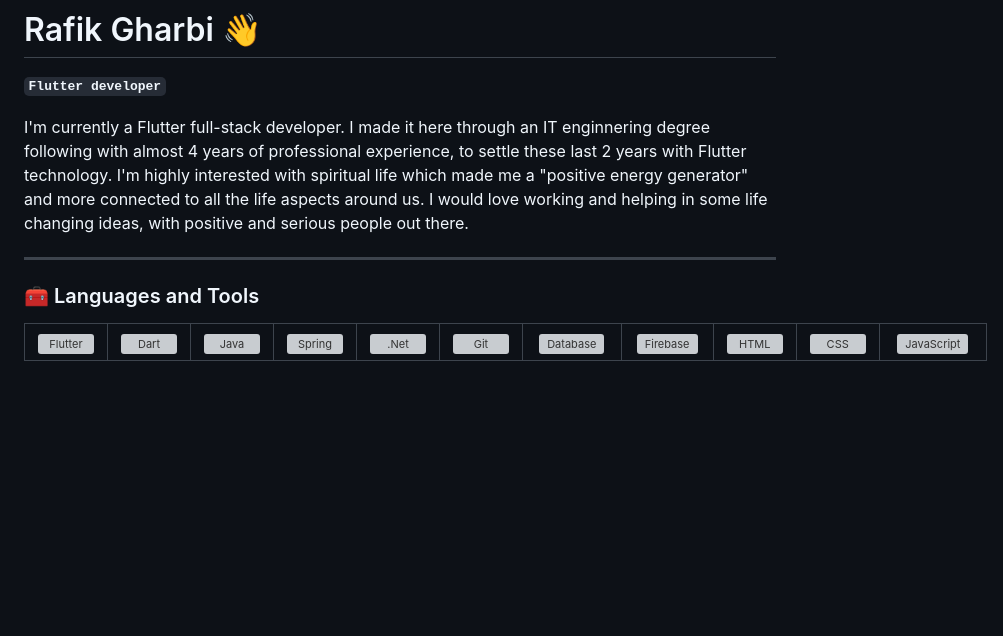
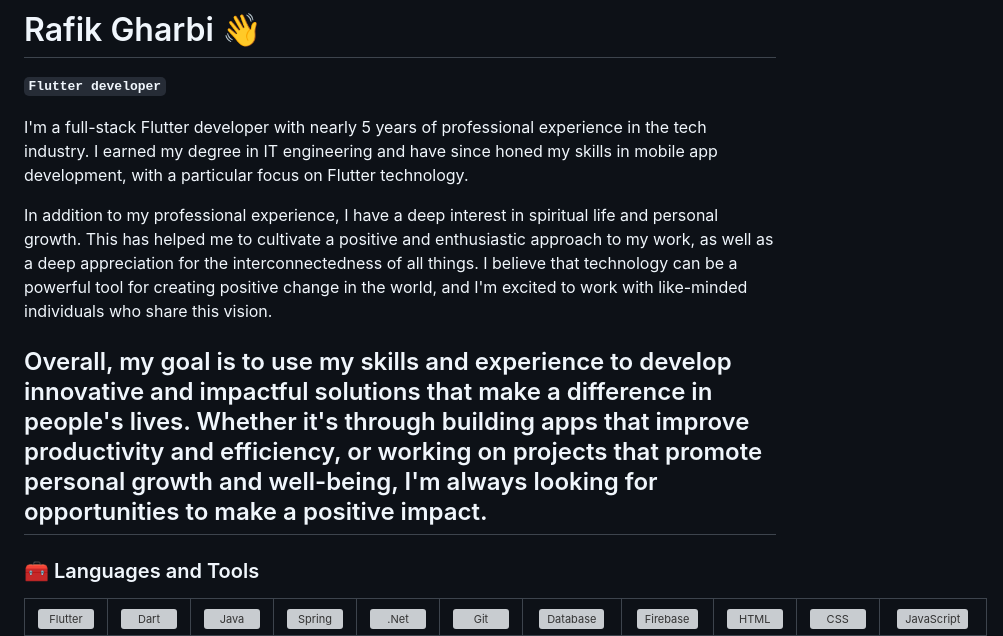
Before and after one commit to Pergatory23/Pergatory23.github.io, a Markdown page: README.md, the part around the change. Drawn GitHub-style; blank space fills up the shorter version; grey boxes are pictures that could not be loaded.

```diff
--- a/README.md
+++ b/README.md
@@ -3,9 +3,11 @@
 
 **`Flutter developer`**
 
-I'm currently a Flutter full-stack developer. I made it here through an IT enginnering degree following with almost 4 years of professional experience, to settle these last 2 years with Flutter technology.
-I'm highly interested with spiritual life which made me a "positive energy generator" and more connected to all the life aspects around us. I would love working and helping in some life changing ideas, with positive and serious people out there.
+I'm a full-stack Flutter developer with nearly 5 years of professional experience in the tech industry. I earned my degree in IT engineering and have since honed my skills in mobile app development, with a particular focus on Flutter technology.
 
+In addition to my professional experience, I have a deep interest in spiritual life and personal growth. This has helped me to cultivate a positive and enthusiastic approach to my work, as well as a deep appreciation for the interconnectedness of all things. I believe that technology can be a powerful tool for creating positive change in the world, and I'm excited to work with like-minded individuals who share this vision.
+
+Overall, my goal is to use my skills and experience to develop innovative and impactful solutions that make a difference in people's lives. Whether it's through building apps that improve productivity and efficiency, or working on projects that promote personal growth and well-being, I'm always looking for opportunities to make a positive impact.
 ---
 
 ### 🧰 Languages and Tools
```
